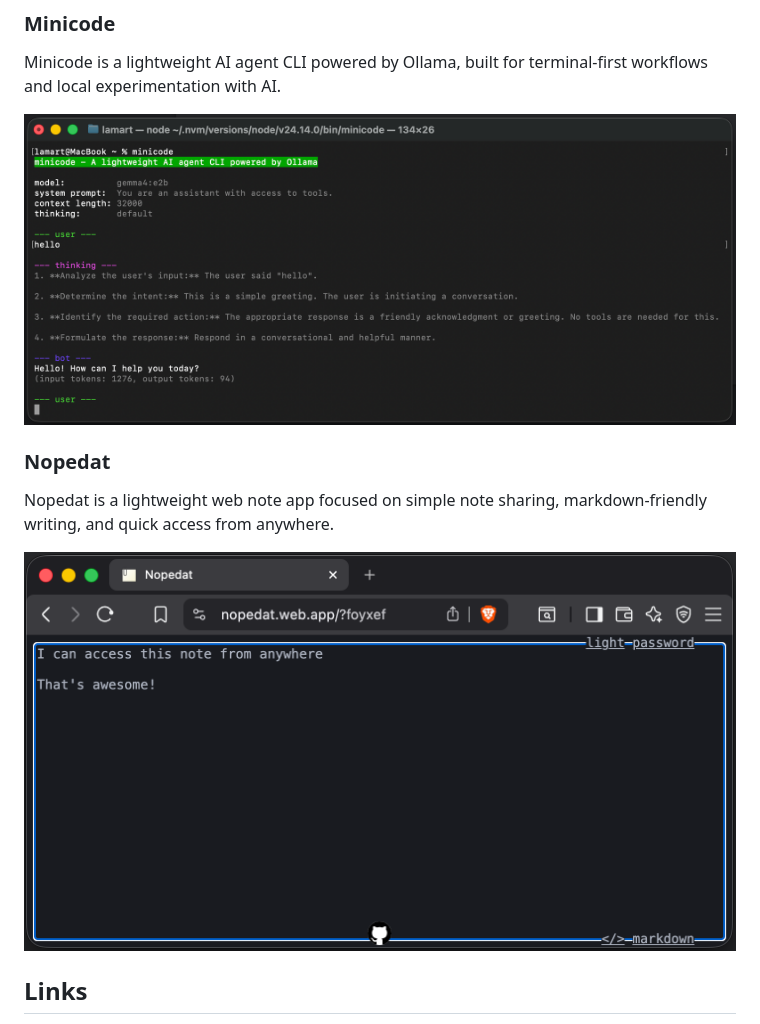
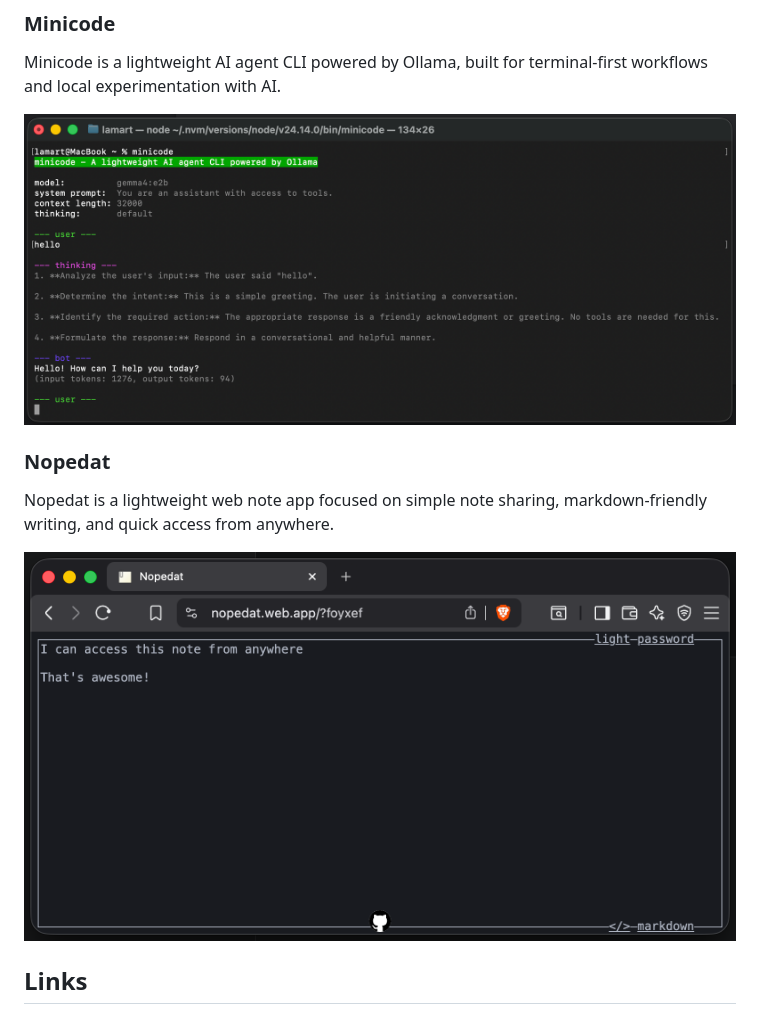
Before and after one commit to lamartinecabral/lamartinecabral.github.io, a Markdown page: README.md, the part around the change. Drawn GitHub-style; pictures changed too: docs/assets/img/nopedat.png (deleted), docs/assets/nopedat.png (added).

Commit message:
refactor: update image assets and adjust layout for topbar responsiveness

```diff
--- a/README.md
+++ b/README.md
@@ -12,13 +12,13 @@ The visual direction is intentionally minimalist, with a clean layout and monosp
 
 Minicode is a lightweight AI agent CLI powered by Ollama, built for terminal-first workflows and local experimentation with AI.
 
-![Minicode screenshot](docs/assets/img/minicode.png)
+![Minicode screenshot](docs/assets/minicode.png)
 
 ### Nopedat
 
 Nopedat is a lightweight web note app focused on simple note sharing, markdown-friendly writing, and quick access from anywhere.
 
-![Nopedat screenshot](docs/assets/img/nopedat.png)
+![Nopedat screenshot](docs/assets/nopedat.png)
 
 ## Links
 
```
Also changed, not shown: docs/assets/minicode.png (renamed from docs/assets/img/minicode.png), 1 other file.
